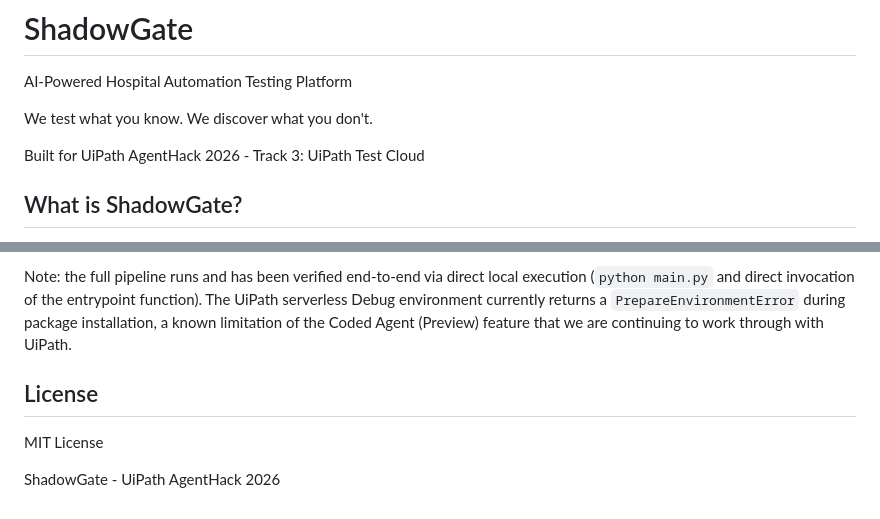
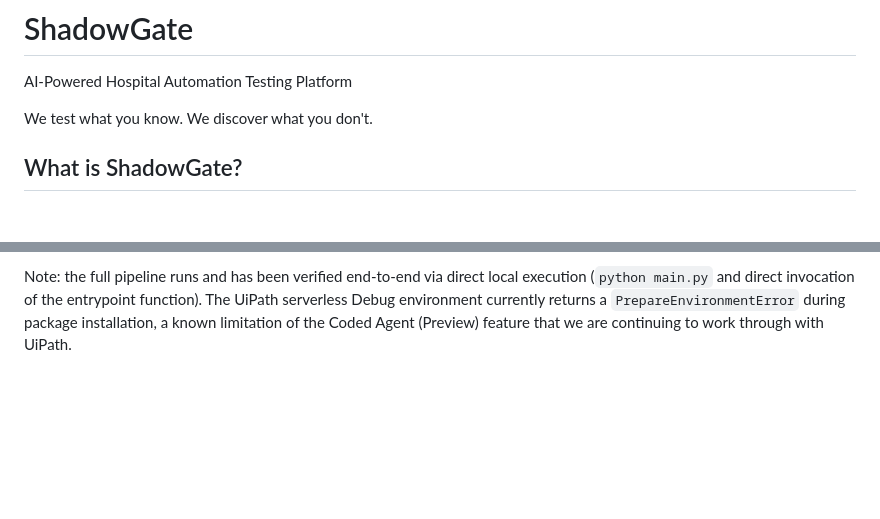
Before and after one commit to techie-code/Shadow-Gate, a Markdown page: README.md, 2 parts joined by grey strips. Drawn GitHub-style; blank space fills up the shorter version.

Commit message:
Update README to remove outdated information
Removed references to the UiPath AgentHack 2026 and the MIT License from the README.

```diff
--- a/README.md
+++ b/README.md
@@ -2,8 +2,6 @@
 AI-Powered Hospital Automation Testing Platform
 
 We test what you know. We discover what you don't.
-
-Built for UiPath AgentHack 2026 - Track 3: UiPath Test Cloud
 
 ## What is ShadowGate?
 
@@ -250,9 +248,3 @@ When treatment is complete, the doctor submits a discharge form. CARA checks eve
 - **AI:** Groq (Llama 3.3 70B), with Claude via UiPath AI Fabric integration in progress
 
 Note: the full pipeline runs and has been verified end-to-end via direct local execution (`python main.py` and direct invocation of the entrypoint function). The UiPath serverless Debug environment currently returns a `PrepareEnvironmentError` during package installation, a known limitation of the Coded Agent (Preview) feature that we are continuing to work through with UiPath.
-
-## License
-
-MIT License
-
-ShadowGate - UiPath AgentHack 2026
```
